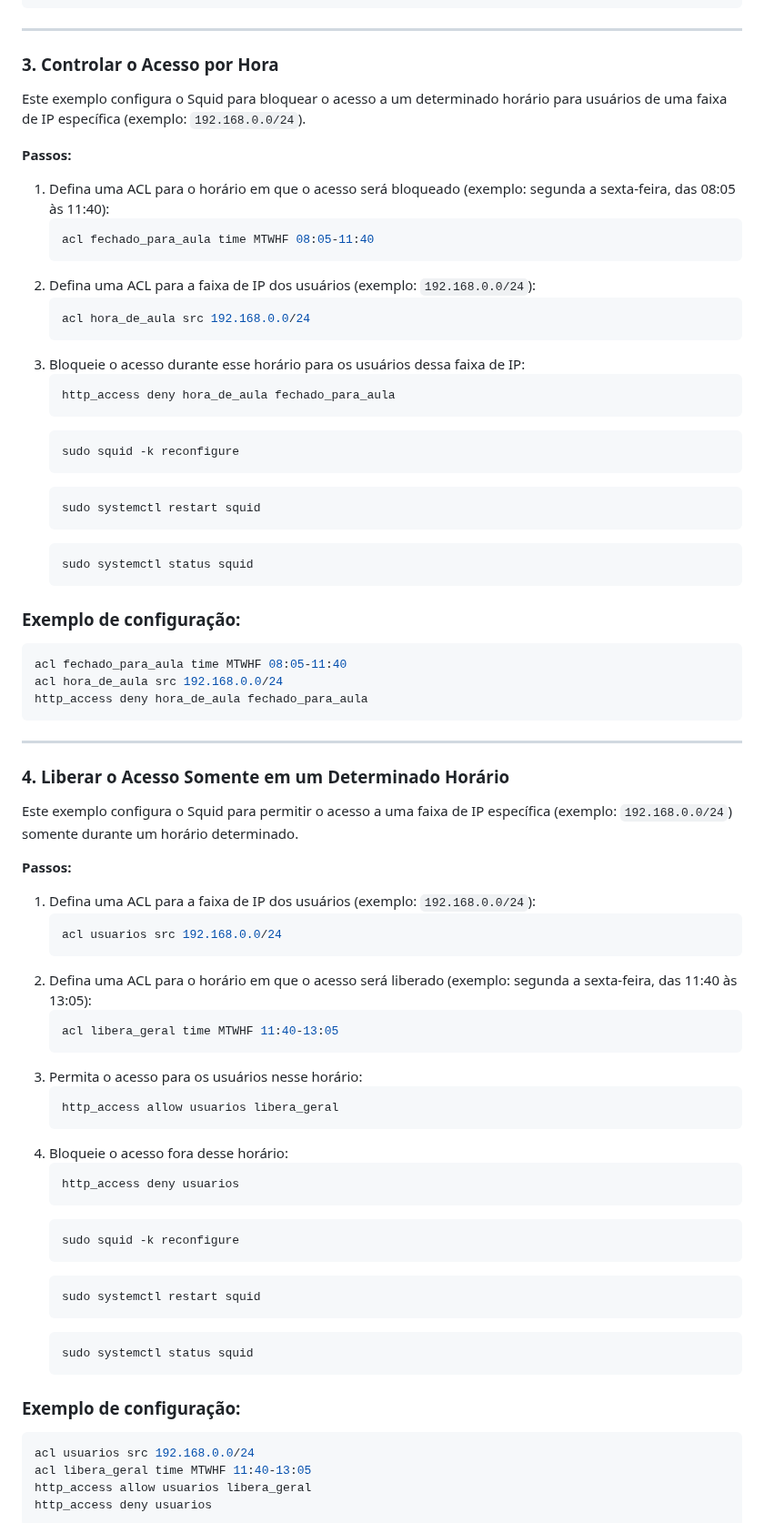
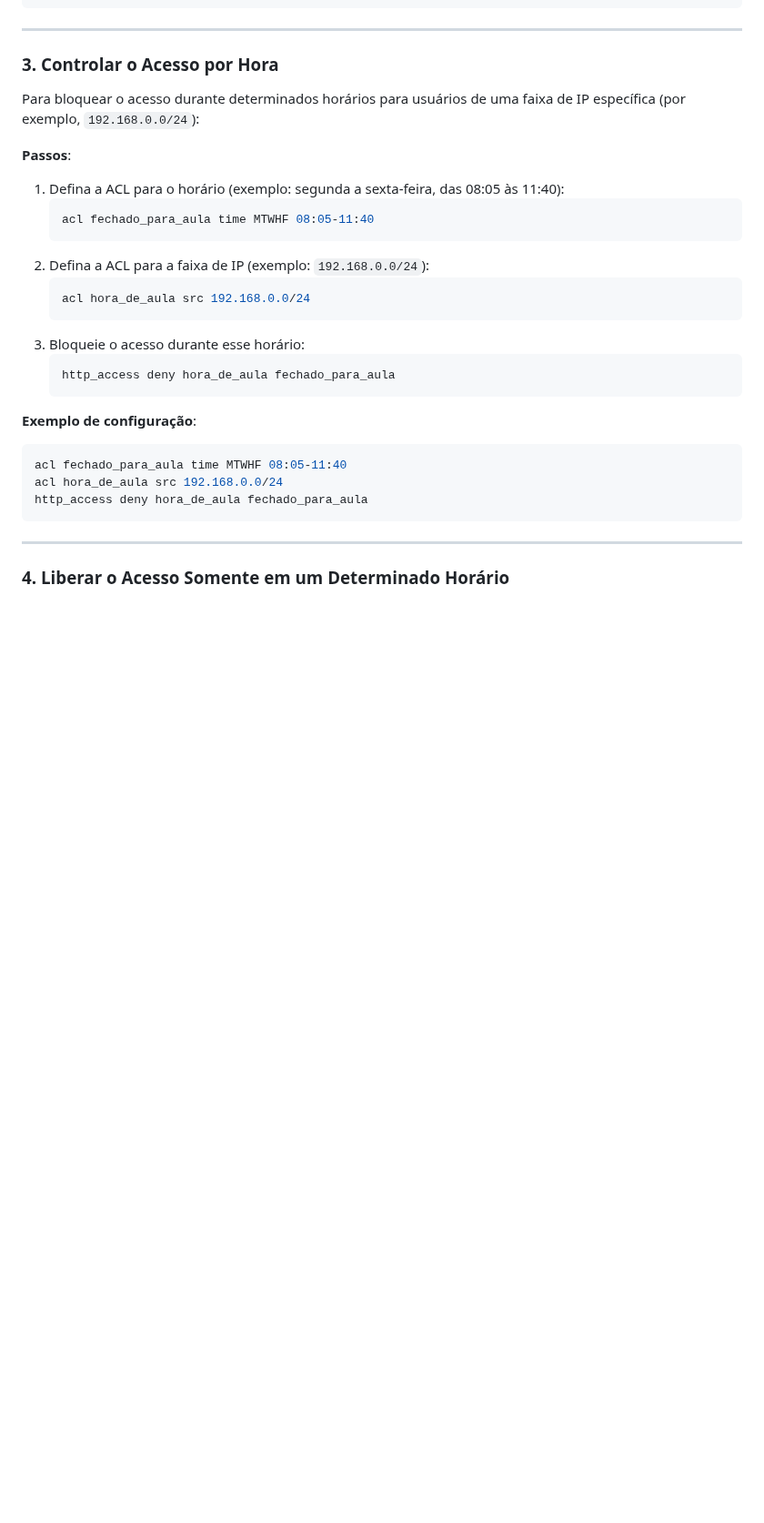
Before and after one commit to KaueRian/ADS, a Markdown page: REDES I/Guia.md, the part around one of its changes. Shown at 91% size. GitHub-like rendering; blank space fills up the shorter version.

````diff
--- a/REDES I/Guia.md
+++ b/REDES I/Guia.md
@@ -1469,76 +1417,30 @@ http_access deny all site_proibido
 
 ### 3. **Controlar o Acesso por Hora**
 
-Este exemplo configura o Squid para bloquear o acesso a um determinado horário para usuários de uma faixa de IP específica (exemplo: `192.168.0.0/24`).
-
-**Passos:**
-
-1. Defina uma ACL para o horário em que o acesso será bloqueado (exemplo: segunda a sexta-feira, das 08:05 às 11:40):
-    ```bash
-    acl fechado_para_aula time MTWHF 08:05-11:40
-    ```
-2. Defina uma ACL para a faixa de IP dos usuários (exemplo: `192.168.0.0/24`):
-    ```bash
-    acl hora_de_aula src 192.168.0.0/24
-    ```
-3. Bloqueie o acesso durante esse horário para os usuários dessa faixa de IP:
-    ```bash
-    http_access deny hora_de_aula fechado_para_aula
-    ```
-    ```bash
-    sudo squid -k reconfigure
-    ```
-   ```bash
-   sudo systemctl restart squid
-   ```
-   ```bash
-   sudo systemctl status squid
-   ```
-### Exemplo de configuração:
-```bash
-acl fechado_para_aula time MTWHF 08:05-11:40
-acl hora_de_aula src 192.168.0.0/24
-http_access deny hora_de_aula fechado_para_aula
-```
+   Para bloquear o acesso durante determinados horários para usuários de uma faixa de IP específica (por exemplo, `192.168.0.0/24`):
+
+   **Passos**:
+   1. Defina a ACL para o horário (exemplo: segunda a sexta-feira, das 08:05 às 11:40):
+      ```bash
+      acl fechado_para_aula time MTWHF 08:05-11:40
+      ```
+   2. Defina a ACL para a faixa de IP (exemplo: `192.168.0.0/24`):
+      ```bash
+      acl hora_de_aula src 192.168.0.0/24
+      ```
+   3. Bloqueie o acesso durante esse horário:
+      ```bash
+      http_access deny hora_de_aula fechado_para_aula
+      ```
+
+   **Exemplo de configuração**:
+   ```bash
+   acl fechado_para_aula time MTWHF 08:05-11:40
+   acl hora_de_aula src 192.168.0.0/24
+   http_access deny hora_de_aula fechado_para_aula
+   ```
 
 ---
 
 ### 4. **Liberar o Acesso Somente em um Determinado Horário**
 
-Este exemplo configura o Squid para permitir o acesso a uma faixa de IP específica (exemplo: `192.168.0.0/24`) somente durante um horário determinado.
-
-**Passos:**
-
-1. Defina uma ACL para a faixa de IP dos usuários (exemplo: `192.168.0.0/24`):
-    ```bash
-    acl usuarios src 192.168.0.0/24
-    ```
-2. Defina uma ACL para o horário em que o acesso será liberado (exemplo: segunda a sexta-feira, das 11:40 às 13:05):
-    ```bash
-    acl libera_geral time MTWHF 11:40-13:05
-    ```
-3. Permita o acesso para os usuários nesse horário:
-    ```bash
-    http_access allow usuarios libera_geral
-    ```
-4. Bloqueie o acesso fora desse horário:
-    ```bash
-    http_access deny usuarios
-    ```
-    ```bash
-    sudo squid -k reconfigure
-    ```
-   ```bash
-   sudo systemctl restart squid
-   ```
-   ```bash
-   sudo systemctl status squid
-   ```
-### Exemplo de configuração:
-```bash
-acl usuarios src 192.168.0.0/24
-acl libera_geral time MTWHF 11:40-13:05
-http_access allow usuarios libera_geral
-http_access deny usuarios
-```
-
````
Also changed, not shown: other parts of REDES I/Guia.md (+198 -232 lines).
